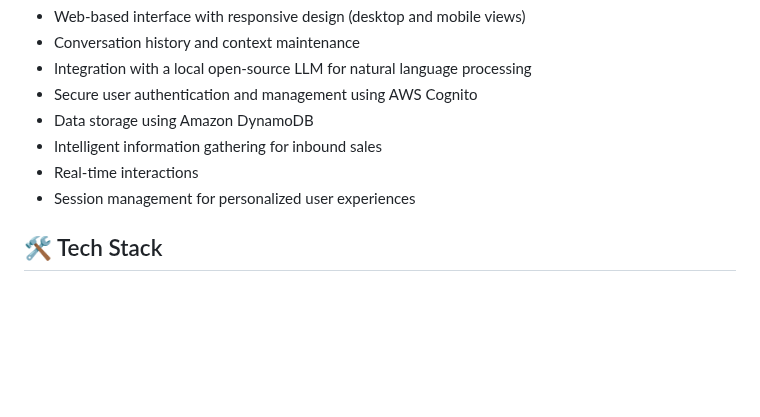
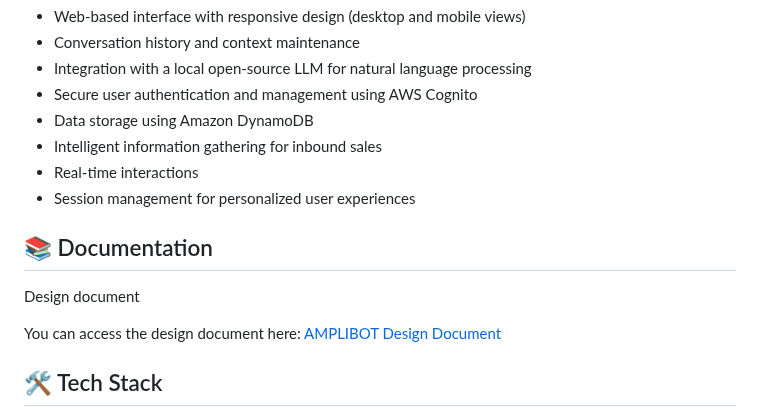
Before and after one commit to ycmarcoli/AmpliBot, a Markdown page: README.md, the part around the change. GitHub-like rendering; blank space fills up the shorter version.

```diff
--- a/README.md
+++ b/README.md
@@ -16,6 +16,12 @@ AMPLIBOT is an intelligent web-based chatbot powered by a locally-run open-sourc
 - Intelligent information gathering for inbound sales
 - Real-time interactions
 - Session management for personalized user experiences
+
+## 📚 Documentation
+
+Design document
+
+You can access the design document here: [AMPLIBOT Design Document](./llm-design-doc.pdf)
 
 ## 🛠 Tech Stack
 
```
